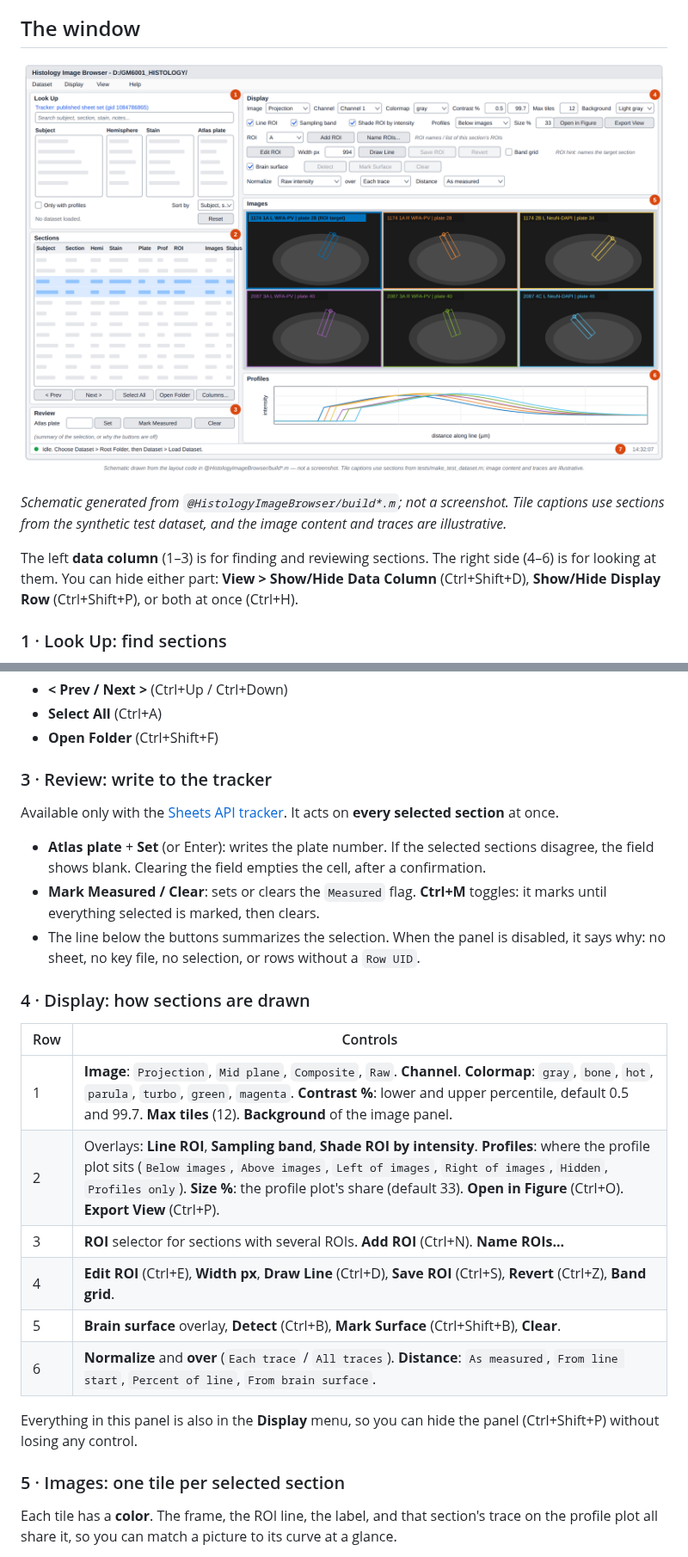
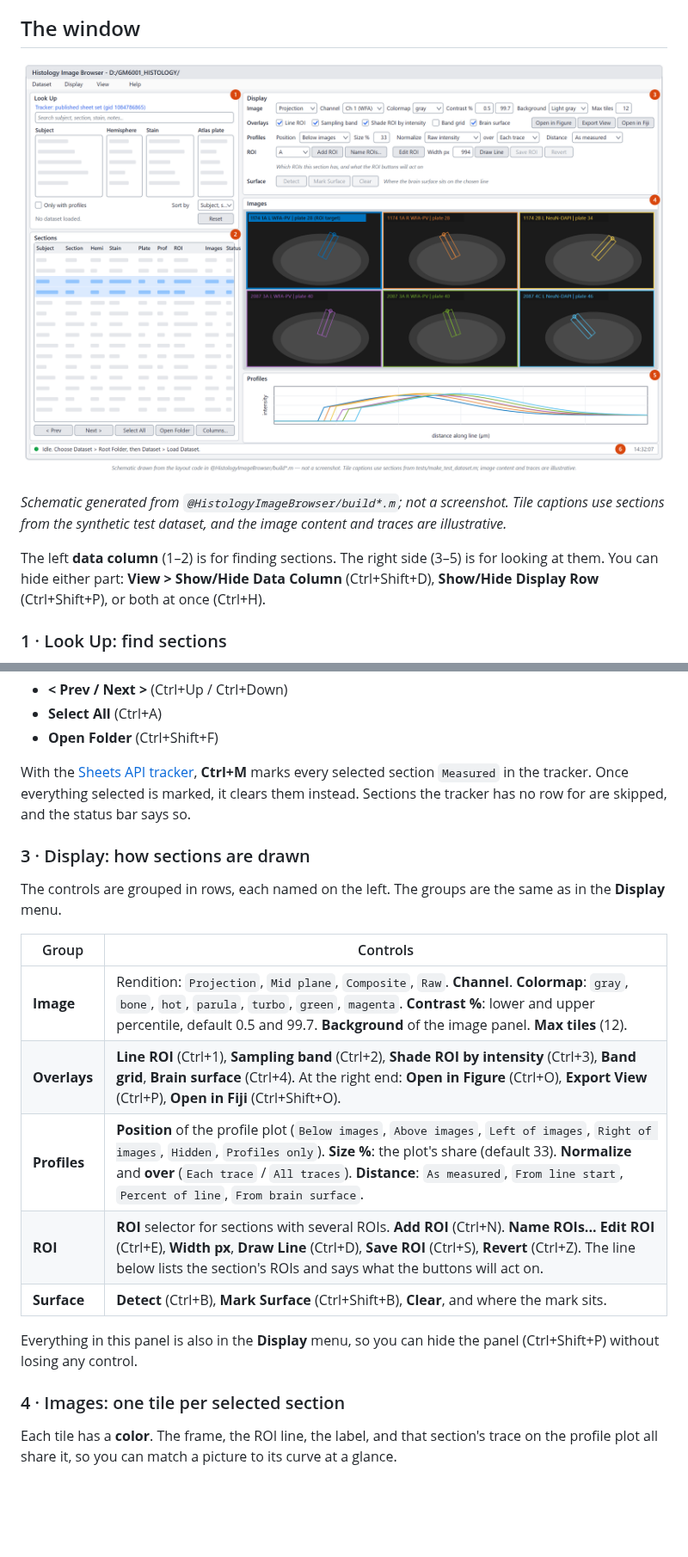
Before and after one commit to dstolz/histology_analysis, a Markdown page: docs/wiki/Histology-Browser.md, 2 parts joined by grey strips. Shown at 86% size. Drawn GitHub-style; pictures changed too: docs/wiki/images/browser-layout.png; blank space fills up the shorter version.

Commit message:
Group the Display panel into named rows matching the menu
Image, Overlays, Profiles, ROI and Surface each get a row of their own
grid, and Band Grid moves to the overlays. The wiki page and layout
schematic also drop the Review panel, since those hunks share lines.

Co-Authored-By: Claude Opus 5.5 (1M context) <noreply@anthropic.com>

```diff
--- a/docs/wiki/Histology-Browser.md
+++ b/docs/wiki/Histology-Browser.md
@@ -25,8 +25,8 @@ If more than one tracker source is given, the order of preference is **Sheets AP
 *Schematic generated from `@HistologyImageBrowser/build*.m`; not a screenshot. Tile captions use
 sections from the synthetic test dataset, and the image content and traces are illustrative.*
 
-The left **data column** (1–3) is for finding and reviewing sections. The right side (4–6) is for
-looking at them. You can hide either part: **View > Show/Hide Data Column** (Ctrl+Shift+D),
+The left **data column** (1–2) is for finding sections. The right side (3–5) is for looking at
+them. You can hide either part: **View > Show/Hide Data Column** (Ctrl+Shift+D),
 **Show/Hide Display Row** (Ctrl+Shift+P), or both at once (Ctrl+H).
 
 ### 1 · Look Up: find sections
@@ -63,33 +63,28 @@ Select one row to see it large. Shift- or Ctrl-click to compare several side by
 - **Select All** (Ctrl+A)
 - **Open Folder** (Ctrl+Shift+F)
 
-### 3 · Review: write to the tracker
+With the [Sheets API tracker](Section-Tracker#option-c-reading-and-writing-over-the-sheets-api),
+**Ctrl+M** marks every selected section `Measured` in the tracker. Once everything selected is
+marked, it clears them instead. Sections the tracker has no row for are skipped, and the status
+bar says so.
 
-Available only with the [Sheets API tracker](Section-Tracker#option-c-reading-and-writing-over-the-sheets-api).
-It acts on **every selected section** at once.
+### 3 · Display: how sections are drawn
 
-- **Atlas plate** + **Set** (or Enter): writes the plate number. If the selected sections
-  disagree, the field shows blank. Clearing the field empties the cell, after a confirmation.
-- **Mark Measured / Clear**: sets or clears the `Measured` flag. **Ctrl+M** toggles: it marks
-  until everything selected is marked, then clears.
-- The line below the buttons summarizes the selection. When the panel is disabled, it says why:
-  no sheet, no key file, no selection, or rows without a `Row UID`.
+The controls are grouped in rows, each named on the left. The groups are the same as in the
+**Display** menu.
 
-### 4 · Display: how sections are drawn
-
-| Row | Controls |
+| Group | Controls |
 |---|---|
-| 1 | **Image**: `Projection`, `Mid plane`, `Composite`, `Raw`. **Channel**. **Colormap**: `gray`, `bone`, `hot`, `parula`, `turbo`, `green`, `magenta`. **Contrast %**: lower and upper percentile, default 0.5 and 99.7. **Max tiles** (12). **Background** of the image panel. |
-| 2 | Overlays: **Line ROI**, **Sampling band**, **Shade ROI by intensity**. **Profiles**: where the profile plot sits (`Below images`, `Above images`, `Left of images`, `Right of images`, `Hidden`, `Profiles only`). **Size %**: the profile plot's share (default 33). **Open in Figure** (Ctrl+O). **Export View** (Ctrl+P). |
-| 3 | **ROI** selector for sections with several ROIs. **Add ROI** (Ctrl+N). **Name ROIs...** |
-| 4 | **Edit ROI** (Ctrl+E), **Width px**, **Draw Line** (Ctrl+D), **Save ROI** (Ctrl+S), **Revert** (Ctrl+Z), **Band grid**. |
-| 5 | **Brain surface** overlay, **Detect** (Ctrl+B), **Mark Surface** (Ctrl+Shift+B), **Clear**. |
-| 6 | **Normalize** and **over** (`Each trace` / `All traces`). **Distance**: `As measured`, `From line start`, `Percent of line`, `From brain surface`. |
+| **Image** | Rendition: `Projection`, `Mid plane`, `Composite`, `Raw`. **Channel**. **Colormap**: `gray`, `bone`, `hot`, `parula`, `turbo`, `green`, `magenta`. **Contrast %**: lower and upper percentile, default 0.5 and 99.7. **Background** of the image panel. **Max tiles** (12). |
+| **Overlays** | **Line ROI** (Ctrl+1), **Sampling band** (Ctrl+2), **Shade ROI by intensity** (Ctrl+3), **Band grid**, **Brain surface** (Ctrl+4). At the right end: **Open in Figure** (Ctrl+O), **Export View** (Ctrl+P), **Open in Fiji** (Ctrl+Shift+O). |
+| **Profiles** | **Position** of the profile plot (`Below images`, `Above images`, `Left of images`, `Right of images`, `Hidden`, `Profiles only`). **Size %**: the plot's share (default 33). **Normalize** and **over** (`Each trace` / `All traces`). **Distance**: `As measured`, `From line start`, `Percent of line`, `From brain surface`. |
+| **ROI** | **ROI** selector for sections with several ROIs. **Add ROI** (Ctrl+N). **Name ROIs...** **Edit ROI** (Ctrl+E), **Width px**, **Draw Line** (Ctrl+D), **Save ROI** (Ctrl+S), **Revert** (Ctrl+Z). The line below lists the section's ROIs and says what the buttons will act on. |
+| **Surface** | **Detect** (Ctrl+B), **Mark Surface** (Ctrl+Shift+B), **Clear**, and where the mark sits. |
 
 Everything in this panel is also in the **Display** menu, so you can hide the panel (Ctrl+Shift+P)
 without losing any control.
 
-### 5 · Images: one tile per selected section
+### 4 · Images: one tile per selected section
 
 Each tile has a **color**. The frame, the ROI line, the label, and that section's trace on the
 profile plot all share it, so you can match a picture to its curve at a glance.
```
Also changed, not shown: other parts of docs/wiki/Histology-Browser.md (+2 -2 lines), docs/wiki/Getting-Started.md (+1 -1 lines), histology_browser/README.md (+1 -1 lines), 4 other files.
